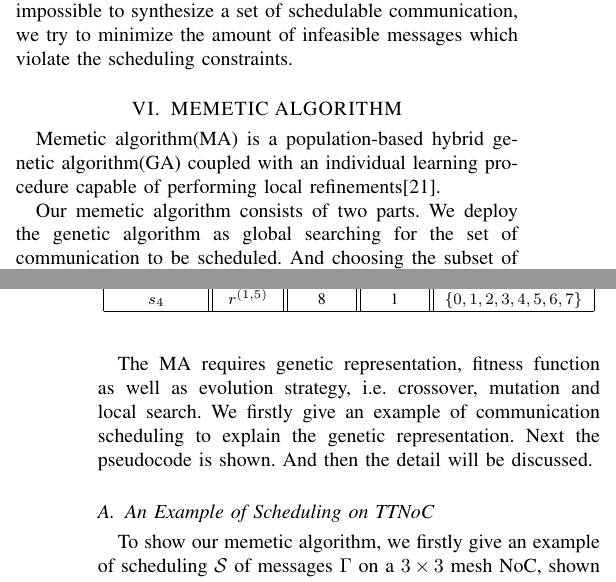
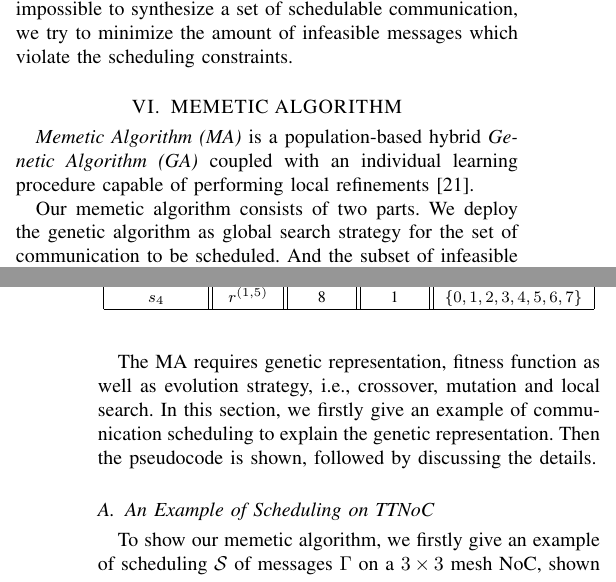
Before and after one commit to shiheyuan/TTNOC, a LaTeX paper (Static Scheduling of a Time-Triggered Network-On-Chip based on Memetic Algorithm.tex): two parts of the columns of pages 3 and 4 of 8, joined at a grey line, cut so that both start at the same text. Compiled offline with pdfLaTeX.

Commit message:
polished until Section VI.A (not included)

```diff
--- a/Static Scheduling of a Time-Triggered Network-On-Chip based on Memetic Algorithm.tex
+++ b/Static Scheduling of a Time-Triggered Network-On-Chip based on Memetic Algorithm.tex
@@ -919,14 +919,23 @@ scheduling constraints.
 
 
 \section{MEMETIC ALGORITHM\label{s:algorithm}}
-
-Memetic algorithm(MA) is a population-based hybrid genetic algorithm(GA) coupled with an individual learning procedure capable of performing local refinements\cite{DBLP:journals/cim/OngLC10}.
-
-Our memetic algorithm consists of two parts. We deploy the genetic algorithm as global searching for the set of communication to be scheduled. And choosing the subset of infeasible communications as the element to local search.
-
-The MA requires genetic representation, fitness function as well as evolution strategy, i.e. crossover, mutation and local search. We firstly give an example of communication scheduling to explain the genetic representation. Next the pseudocode is shown. And then the detail will be discussed.
+\emph{Memetic Algorithm (MA)} is a population-based hybrid
+\emph{Genetic Algorithm (GA)} coupled with an individual learning
+procedure capable of performing local
+refinements~\cite{DBLP:journals/cim/OngLC10}.
+
+Our memetic algorithm consists of two parts. We deploy the genetic
+algorithm as global search strategy for the set of communication to be
+scheduled. And the subset of infeasible communications is chosen as
+the element of local search.
+
+The MA requires genetic representation, fitness function as well as
+evolution strategy, i.e., crossover, mutation and local search. In
+this section, we firstly give an example of communication scheduling
+to explain the genetic representation. Then the pseudocode is shown,
+followed by discussing the details.
+
 \subsection{An Example of Scheduling on TTNoC}
-
 To show our memetic algorithm,
  we firstly give an example of scheduling $\calS$ of messages $\Gamma$ on a $3\times 3$ mesh NoC,
  shown in Fig~\ref{f:comm_on_TTNoC}.
```
